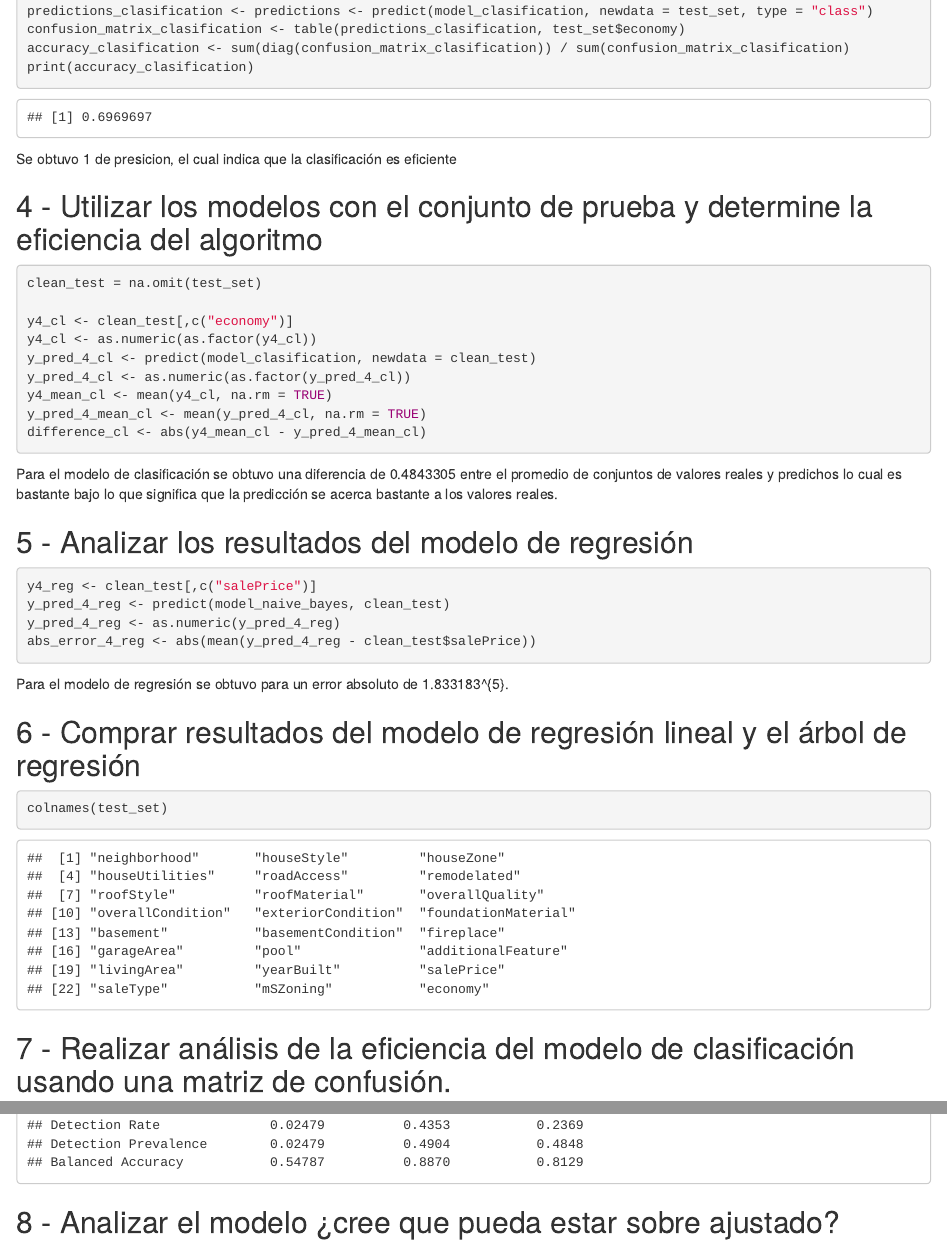
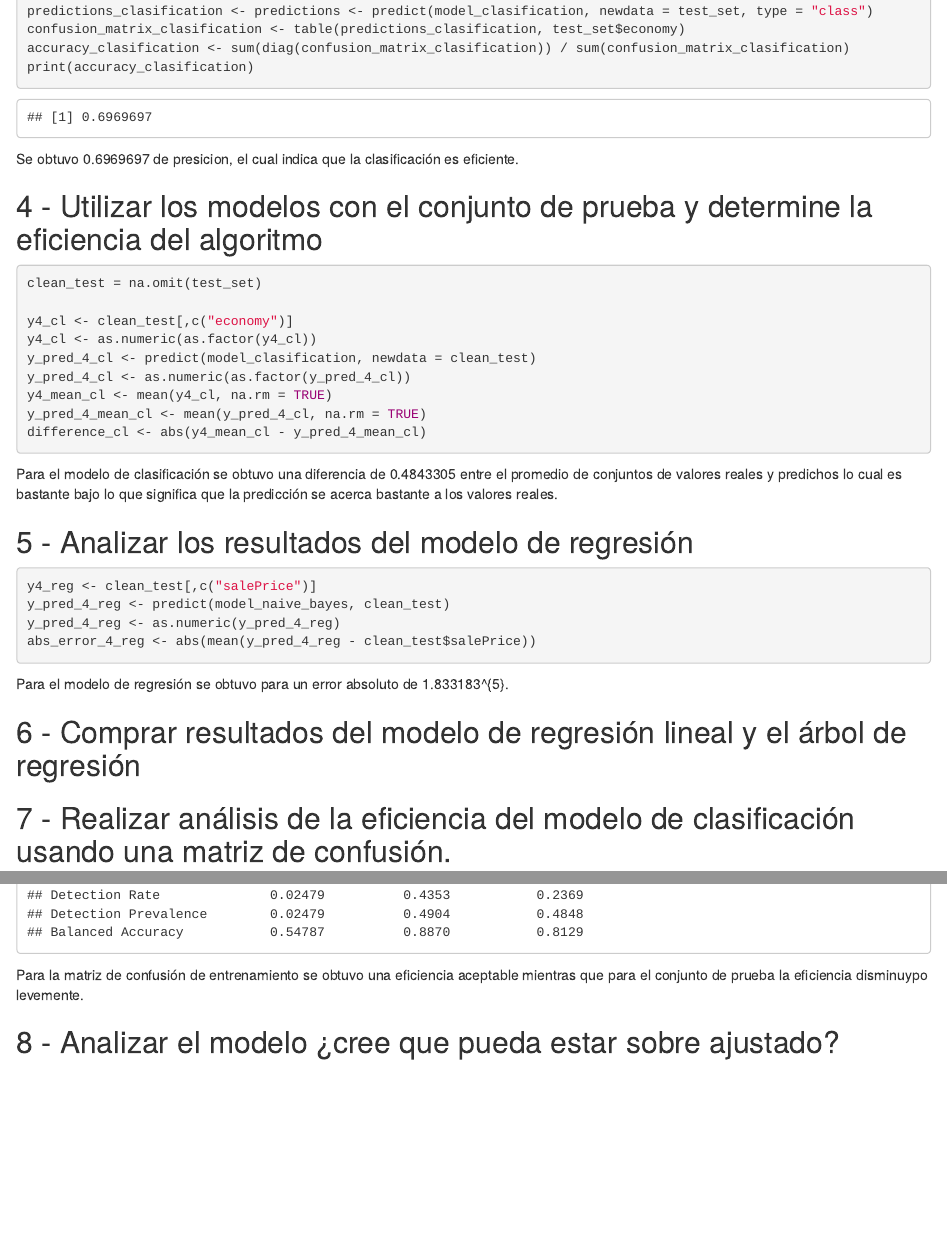
Before and after one commit to CRLB-sketch/MineriaDeDatos-HT5, an R Markdown document (HT05.Rmd): the page in a window 1100 px wide, from 1890 px down, and a second part further down, joined at a grey line. Rendered offline with R 4.5, knitr and Pandoc, with nearby package versions; some code elsewhere in the file could not run offline.

Commit message:
comments ...

````diff
--- a/HT05.Rmd
+++ b/HT05.Rmd
@@ -221,7 +221,7 @@ accuracy_clasification <- sum(diag(confusion_matrix_clasification)) / sum(confus
 print(accuracy_clasification)
 ```
 
-Se obtuvo 1 de presicion, el cual indica que la clasificación es eficiente
+Se obtuvo `r accuracy_clasification` de presicion, el cual indica que la clasificación es eficiente.
 
 ## 4 - Utilizar los modelos con el conjunto de prueba y determine la eficiencia del algoritmo
 
@@ -253,11 +253,6 @@ Para el modelo de regresión se obtuvo para un error absoluto de `r abs_error_4_
 ## 6 - Comprar resultados del modelo de regresión lineal y el árbol de regresión
 
 
-```{r}
-colnames(test_set)
-```
-
-
 
 ## 7 - Realizar análisis de la eficiencia del modelo de clasificación usando una matriz de confusión.
 ```{r}
@@ -273,7 +268,7 @@ confusionMatrix(train_prediction, as.factor(train_set$economy))
 ```{r}
 confusionMatrix(test_prediction, as.factor(test_set$economy))
 ```
-
+Para la matriz de confusión de entrenamiento se obtuvo una eficiencia aceptable mientras que para el conjunto de prueba la eficiencia disminuypo levemente.
 
 
 ## 8 - Analizar el modelo ¿cree que pueda estar sobre ajustado?
````
